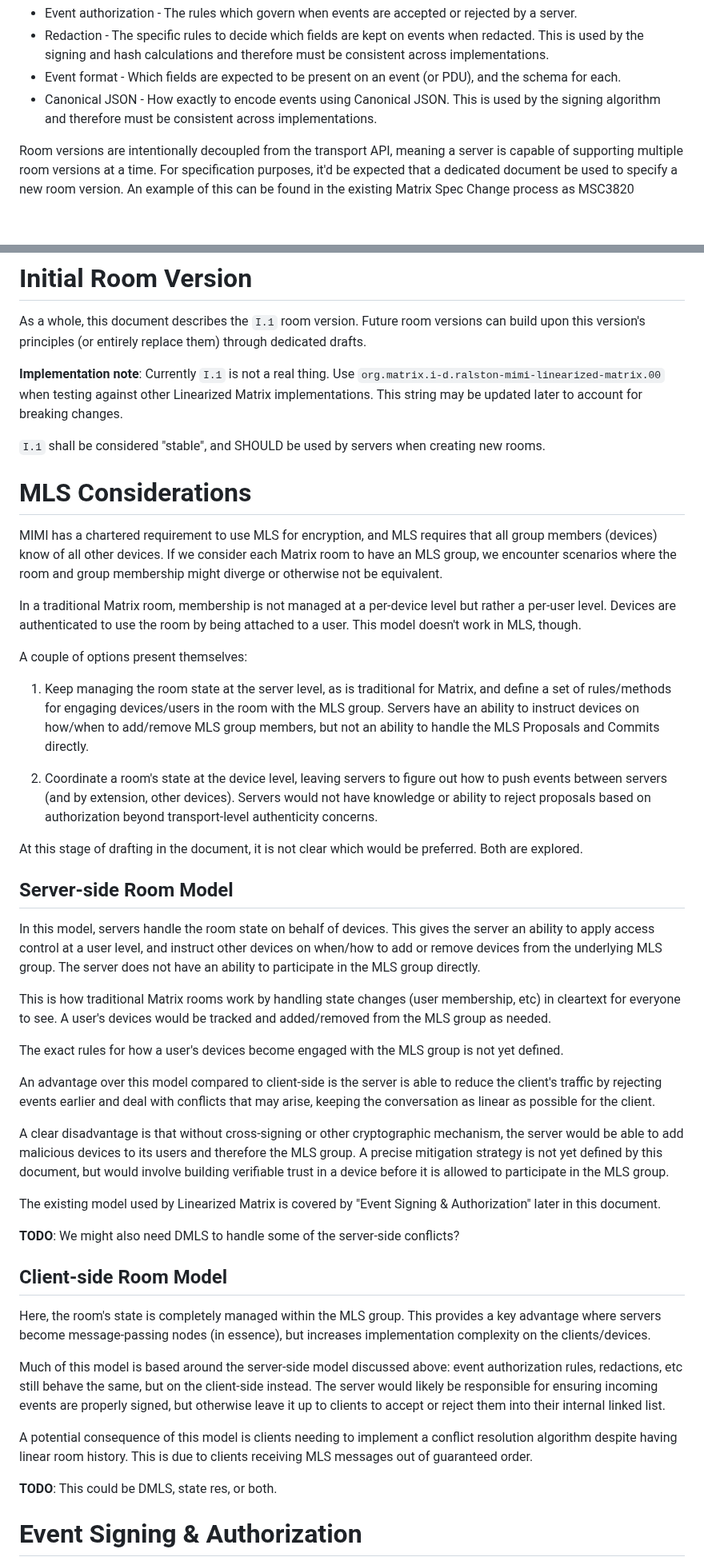
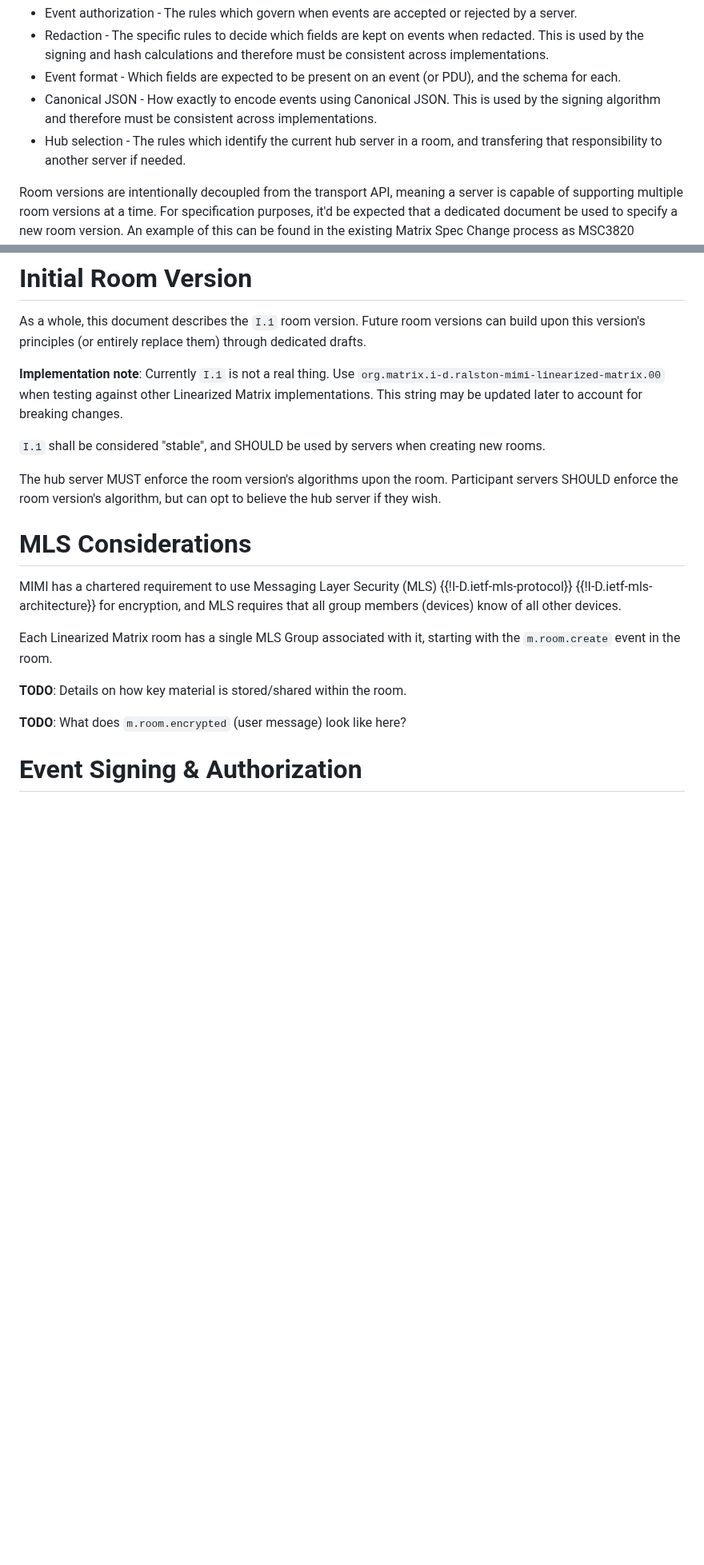
Before and after one commit to turt2live/ietf-mimi-linearized-matrix, a Markdown page: draft-ralston-mimi-linearized-matrix.md, 2 parts joined by grey strips. Shown at 80% size. GitHub-like rendering; blank space fills up the shorter version.

Commit message:
Declutter some of the MLS stuff

```diff
--- a/draft-ralston-mimi-linearized-matrix.md
+++ b/draft-ralston-mimi-linearized-matrix.md
@@ -214,6 +218,8 @@ Typically, a room version has the following algorithms defined:
   for each.
 * Canonical JSON - How exactly to encode events using Canonical JSON. This is used by the signing
   algorithm and therefore must be consistent across implementations.
+* Hub selection - The rules which identify the current hub server in a room, and transfering that
+  responsibility to another server if needed.
 
 Room versions are intentionally decoupled from the transport API, meaning a server is capable
 of supporting multiple room versions at a time. For specification purposes, it'd be expected
@@ -492,74 +498,22 @@ implementations. This string may be updated later to account for breaking change
 
 `I.1` shall be considered "stable", and SHOULD be used by servers when creating new rooms.
 
+The hub server MUST enforce the room version's algorithms upon the room. Participant servers
+SHOULD enforce the room version's algorithm, but can opt to believe the hub server if they
+wish.
+
 # MLS Considerations
 
-MIMI has a chartered requirement to use MLS for encryption, and MLS requires that all group
-members (devices) know of all other devices. If we consider each Matrix room to have an MLS
-group, we encounter scenarios where the room and group membership might diverge or otherwise
-not be equivalent.
+MIMI has a chartered requirement to use Messaging Layer Security (MLS) {{!I-D.ietf-mls-protocol}}
+{{!I-D.ietf-mls-architecture}} for encryption, and MLS requires that all group members (devices)
+know of all other devices.
 
-In a traditional Matrix room, membership is not managed at a per-device level but rather a
-per-user level. Devices are authenticated to use the room by being attached to a user. This
-model doesn't work in MLS, though.
+Each Linearized Matrix room has a single MLS Group associated with it, starting with the
+`m.room.create` event in the room.
 
-A couple of options present themselves:
+**TODO**: Details on how key material is stored/shared within the room.
 
-1. Keep managing the room state at the server level, as is traditional for Matrix, and define
-   a set of rules/methods for engaging devices/users in the room with the MLS group. Servers
-   have an ability to instruct devices on how/when to add/remove MLS group members, but not
-   an ability to handle the MLS Proposals and Commits directly.
-
-2. Coordinate a room's state at the device level, leaving servers to figure out how to push
-   events between servers (and by extension, other devices). Servers would not have knowledge
-   or ability to reject proposals based on authorization beyond transport-level authenticity
-   concerns.
-
-At this stage of drafting in the document, it is not clear which would be preferred. Both are
-explored.
-
-## Server-side Room Model
-
-In this model, servers handle the room state on behalf of devices. This gives the server an
-ability to apply access control at a user level, and instruct other devices on when/how to
-add or remove devices from the underlying MLS group. The server does not have an ability to
-participate in the MLS group directly.
-
-This is how traditional Matrix rooms work by handling state changes (user membership, etc)
-in cleartext for everyone to see. A user's devices would be tracked and added/removed from
-the MLS group as needed.
-
-The exact rules for how a user's devices become engaged with the MLS group is not yet defined.
-
-An advantage over this model compared to client-side is the server is able to reduce the
-client's traffic by rejecting events earlier and deal with conflicts that may arise, keeping
-the conversation as linear as possible for the client.
-
-A clear disadvantage is that without cross-signing or other cryptographic mechanism, the server
-would be able to add malicious devices to its users and therefore the MLS group. A precise
-mitigation strategy is not yet defined by this document, but would involve building verifiable
-trust in a device before it is allowed to participate in the MLS group.
-
-The existing model used by Linearized Matrix is covered by "Event Signing & Authorization"
-later in this document.
-
-**TODO**: We might also need DMLS to handle some of the server-side conflicts?
-
-## Client-side Room Model
-
-Here, the room's state is completely managed within the MLS group. This provides a key advantage
-where servers become message-passing nodes (in essence), but increases implementation complexity
-on the clients/devices.
-
-Much of this model is based around the server-side model discussed above: event authorization rules,
-redactions, etc still behave the same, but on the client-side instead. The server would likely be
-responsible for ensuring incoming events are properly signed, but otherwise leave it up to clients to
-accept or reject them into their internal linked list.
-
-A potential consequence of this model is clients needing to implement a conflict resolution algorithm
-despite having linear room history. This is due to clients receiving MLS messages out of guaranteed order.
-
-**TODO**: This could be DMLS, state res, or both.
+**TODO**: What does `m.room.encrypted` (user message) look like here?
 
 # Event Signing & Authorization
 
```
Also changed, not shown: other parts of draft-ralston-mimi-linearized-matrix.md (+13 -0 lines).
